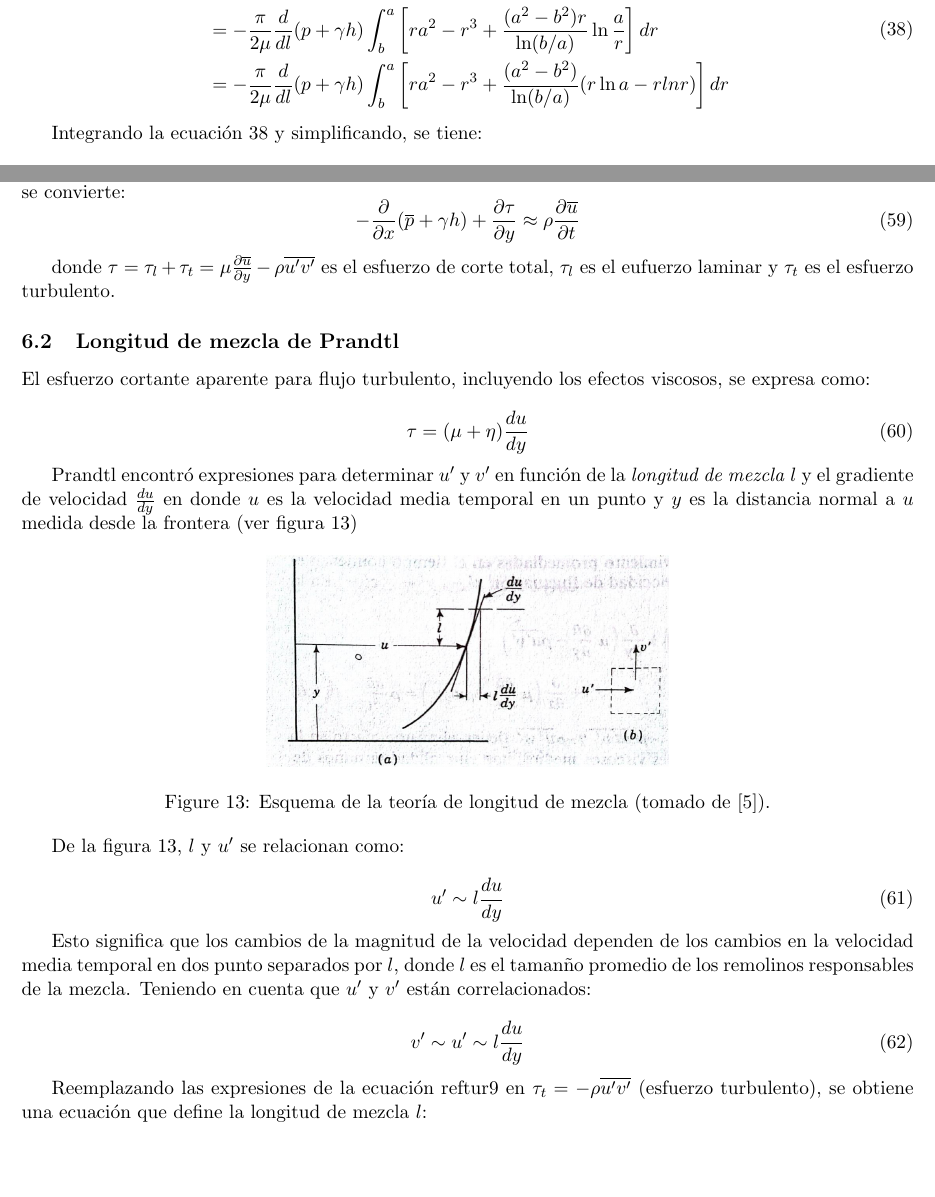
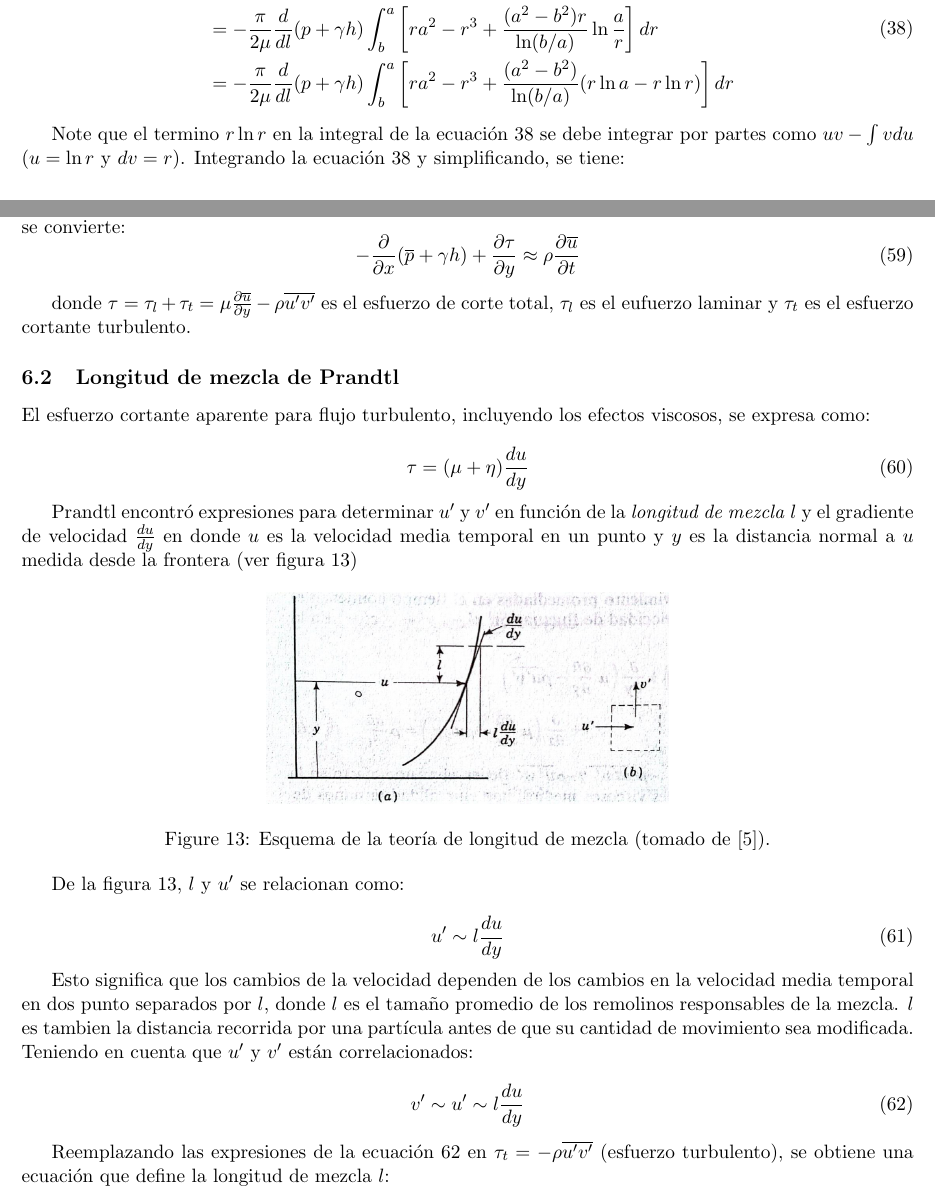
Before and after one commit to lamhydro/basicHydraulics, a LaTeX document (lecs/lec01/lec01.tex): two parts of pages 10 and 14 of 29, joined at a grey line, cut so that both start at the same text, the shorter picture padded with empty space. The pictures show the PDF file lecs/lec01/lec01.pdf that the author committed with the source.

Commit message:
typos and minor errors in lec01

```diff
--- a/lecs/lec01/lec01.tex
+++ b/lecs/lec01/lec01.tex
@@ -324,11 +324,11 @@ Reemplazando las constantes en la ecuaci\'on~\ref{lam6}:
 
 Para el caso de placas horizontales, el gradiente debido a la presi\'on o altura es constante $p+ \gamma h = C$, por lo que, de la ecuaci\'on~\ref{lam8}, la distribucion de velocidades es $u = \frac{Uy}{a}$ (lineal). Para el caso en el que la placa superior es fija ($U=0$), $u = -\frac{1}{2\mu}\frac{d}{dl}(p + \gamma h)( ay - y^2 )$. Notese que la velocidad maxima es cuando $y = \frac{a}{2} - \frac{\mu U}{a \frac{d}{dl}(p + \gamma h)}$.
 
-El caudal ($Q$) que pasa a trav\'es de una secci\'on transversal, se obtiene como:
+El caudal ($Q$) que pasa a trav\'es de una secci\'on transversal (por unidad de ancho), se obtiene como:
 
 \begin{equation}
 Q = \int_0^a u dy = \left( U\frac{y^2}{2a} - \frac{1}{4\mu}\frac{d}{dl}(p+ \gamma h) y^2 a + \frac{1}{6\mu}\frac{d}{dl}(p+ \gamma h) y^3 \right) \bigg|_0^a = \frac{Ua}{2} - \frac{1}{12\mu}\frac{d}{dl}(p + \gamma h)a^3
-\label{lam8}
+\label{lam9}
 \end{equation}
 
 %\subsection{Perdidas en flujo laminar}
@@ -430,12 +430,12 @@ El caudal $Q$ se calcula como:
 \begin{split}
 Q & = \int_b^a 2\pi r u dr = \int_b^a -\frac{\pi r}{2\mu}\frac{d}{dl}(p + \gamma h) \left[  a^2 - r^2 + \frac{a^2 - b^2}{\ln(b/a)} \ln \frac{a}{r} \right ] dr \\
 & = -\frac{\pi}{2\mu}\frac{d}{dl}(p + \gamma h)\int_b^a \left[ r a^2 - r^3 + \frac{(a^2 - b^2 )r}{\ln(b/a)}\ln \frac{a}{r} \right]dr \\
-& = -\frac{\pi}{2\mu}\frac{d}{dl}(p + \gamma h)\int_b^a \left[ r a^2 - r^3 + \frac{(a^2 - b^2 )}{\ln(b/a)}(r\ln a - r ln r) \right]dr
+& = -\frac{\pi}{2\mu}\frac{d}{dl}(p + \gamma h)\int_b^a \left[ r a^2 - r^3 + \frac{(a^2 - b^2 )}{\ln(b/a)}(r\ln a - r \ln r) \right]dr
 \end{split}
 \label{lam20}
 \end{equation}
 
-Integrando la ecuaci\'on~\ref{lam20} y simplificando, se tiene:
+Note que el termino $r \ln r$ en la integral de la ecuaci\'on~\ref{lam20} se debe integrar por partes como $uv - \int vdu$ ($u=\ln r$ y $dv=r$). Integrando la ecuaci\'on~\ref{lam20} y simplificando, se tiene:
 
 \begin{equation}
 \color{red}\boxed{\color{black} Q = -\frac{\pi}{8\mu}\frac{d}{dl}(p + \gamma h) \left[ a^4 - b^4 - \frac{(a^2 - b^2)^2 }{\ln (a/b)} \right]  }
@@ -488,7 +488,7 @@ Integrando la ecuaci\'on~\ref{lam25}
 \label{lam26}
 \end{equation}
 
-La \emph{velocidad media} se define como $V = \frac{Q}{V} = \frac{Q}{\pi a^2}$, que ademas es la mitad del paraboloide de revoluci\'on de velocidades (mitad de la velocidad m\'axima), de acuerdo con esto:
+La \emph{velocidad media} se define como $V = \frac{Q}{A} = \frac{Q}{\pi a^2}$, que ademas es la mitad del paraboloide de revoluci\'on de velocidades (mitad de la velocidad m\'axima), de acuerdo con esto:
 
 \begin{equation}
 \color{red}\boxed{\color{black} V = -\frac{a^2}{8\mu}\frac{d}{dl}(p + \gamma h) }
@@ -545,7 +545,7 @@ Reemplazando las ecuaciones~\ref{lam23} y ~\ref{lam27} en la ecuaci\'on~\ref{lam
 \label{lam32}
 \end{equation}
 
-Notese que la energ\'ia cin\'etica es el doble de la energ\'ia si se considera una distribuci\'on uniforme de velocidades. El \emph{factor de correcc\'ion de la cantidad de movimiento} $\beta$, se expresa como:
+Notese que la energ\'ia cin\'etica es el doble de la energ\'ia si se considera una distribuci\'on real ($u=f(r)$) de velocidades. El \emph{factor de correcc\'ion de la cantidad de movimiento} $\beta$, se expresa como:
 
 \begin{equation}
 \beta = \frac{1}{A} \int \left ( \frac{u}{V} \right )^2 dA
@@ -617,7 +617,7 @@ Para flujo en la direcci\'on $x$, el esfuerzo turbulento mas importante es $-\rh
 \label{tur6}
 \end{equation}
 
-donde $\tau = \tau_l + \tau_t = \mu \frac{\partial \overline{u}}{\partial y} - \rho \overline{u' v'}$ es el esfuerzo de corte total, $\tau_l$ es el eufuerzo laminar y $\tau_t$ es el esfuerzo turbulento.
+donde $\tau = \tau_l + \tau_t = \mu \frac{\partial \overline{u}}{\partial y} - \rho \overline{u' v'}$ es el esfuerzo de corte total, $\tau_l$ es el eufuerzo laminar y $\tau_t$ es el esfuerzo cortante turbulento.
 
 \subsection{Longitud de mezcla de Prandtl} % From Streeter
 El esfuerzo cortante aparente para flujo turbulento, incluyendo los efectos viscosos, se expresa como:
@@ -645,14 +645,14 @@ u' \sim l \frac{du}{dy}
 \label{tur8}
 \end{equation}
 
-Esto significa que los cambios de la magnitud de la velocidad dependen de los cambios en la velocidad media temporal en dos punto separados por $l$, donde $l$  es el taman\~no promedio de los remolinos responsables de la mezcla. Teniendo en cuenta que $u'$ y $v'$ est\'an correlacionados:
+Esto significa que los cambios de la velocidad dependen de los cambios en la velocidad media temporal en dos punto separados por $l$, donde $l$  es el tama\~no promedio de los remolinos responsables de la mezcla. $l$ es tambien la distancia recorrida por una part\'icula antes de que su cantidad de movimiento sea modificada. Teniendo en cuenta que $u'$ y $v'$ est\'an correlacionados:
 
 \begin{equation}
 v' \sim u' \sim l \frac{du}{dy}
 \label{tur9}
 \end{equation}
 
-Reemplazando las expresiones de la ecuaci\'on~ref{tur9} en $\tau_t = -\rho \overline{u' v'}$ (esfuerzo turbulento), se obtiene una ecuaci\'on que define la longitud de mezcla $l$:
+Reemplazando las expresiones de la ecuaci\'on~\ref{tur9} en $\tau_t = -\rho \overline{u' v'}$ (esfuerzo turbulento), se obtiene una ecuaci\'on que define la longitud de mezcla $l$:
 
 \begin{equation}
 \tau_t = \rho l^2 \left( \frac{du}{dl} \right)^2
```
Also changed, not shown: lecs/lec01/lec01.pdf, lecs/lec01/lec01.tex (20 more changed lines), 2 other files.
